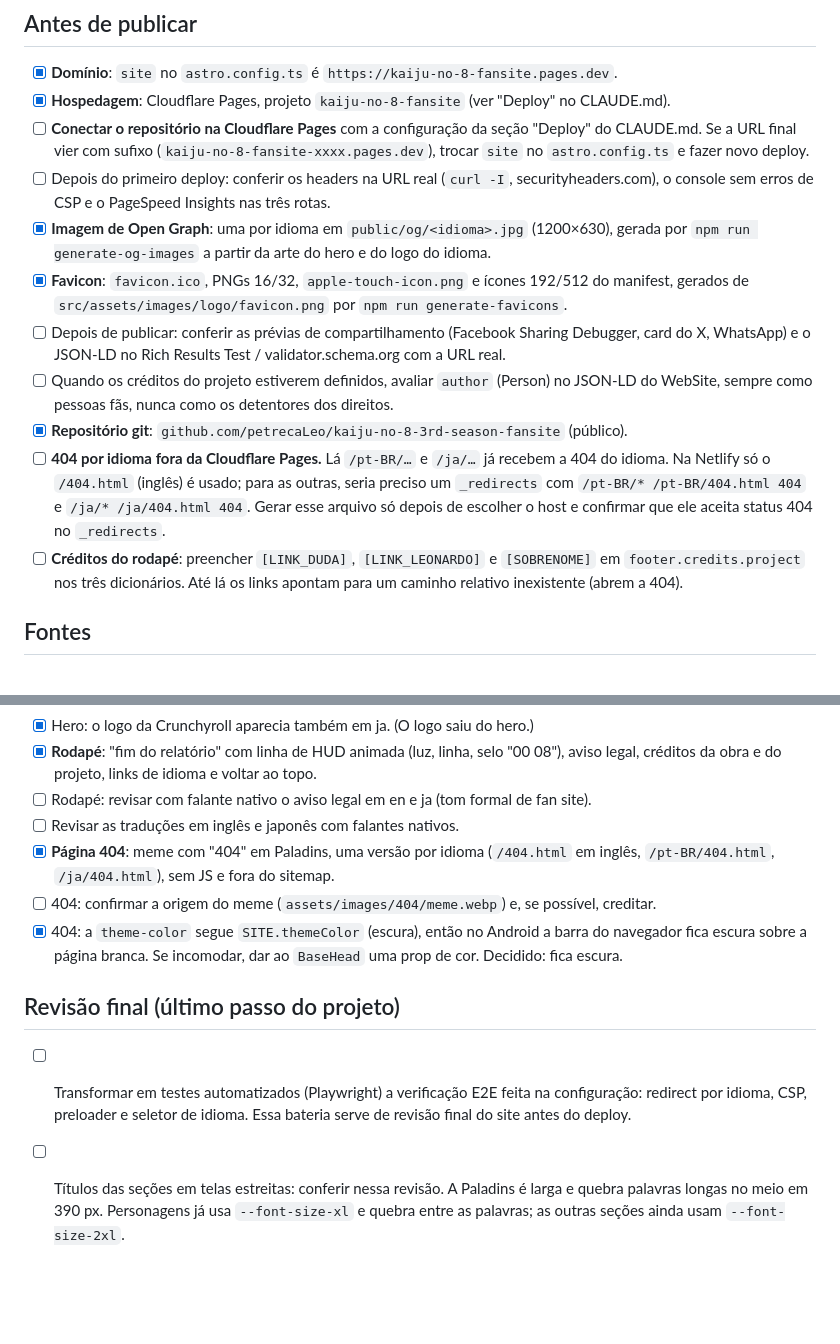
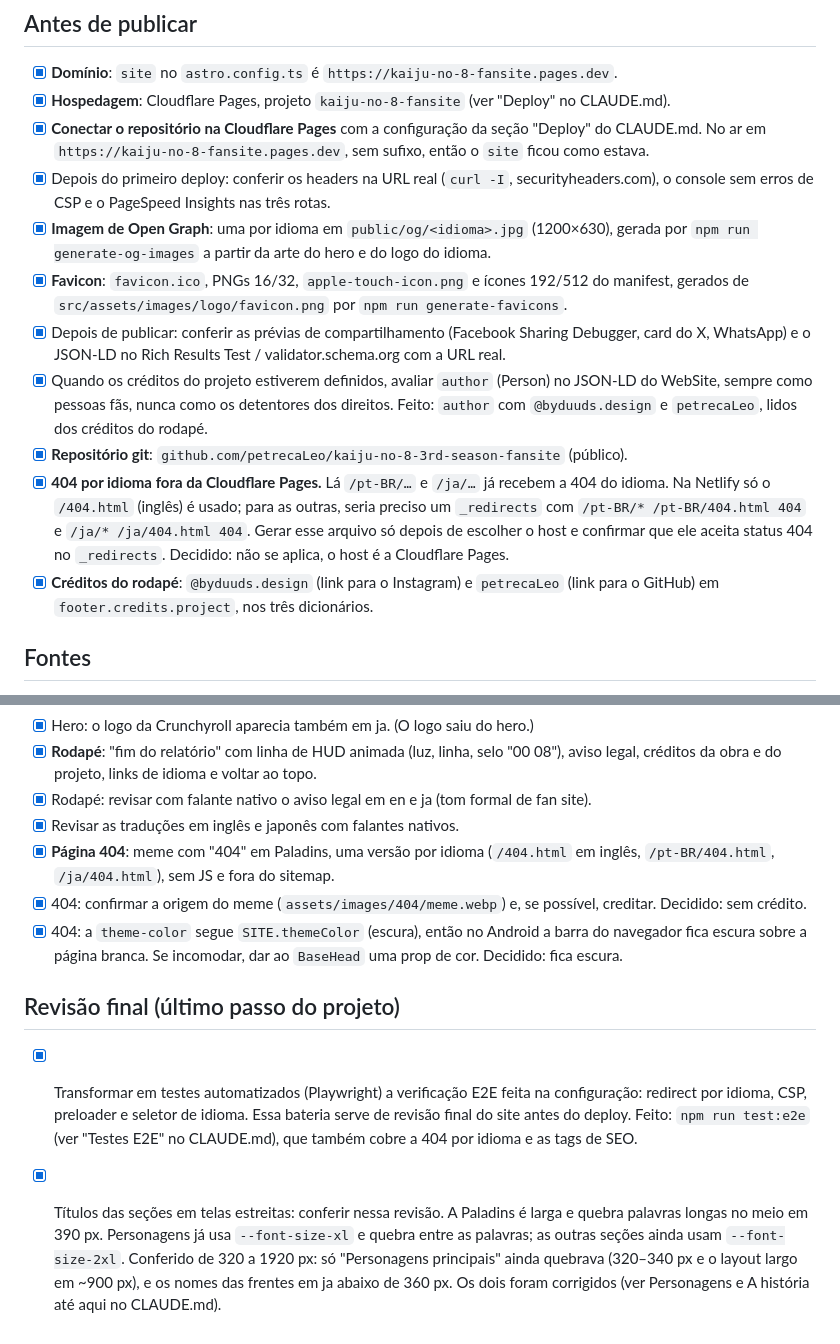
Before and after one commit to petrecaLeo/kaiju-no-8-3rd-season-fansite, a Markdown page: pendencies.md, 2 parts joined by grey strips. GitHub-like rendering; blank space fills up the shorter version.

```diff
--- a/pendencies.md
+++ b/pendencies.md
@@ -6,27 +6,28 @@ Itens que dependem de decisão ou material externo. Marque `[x]` ao concluir.
 
 - [x] **Domínio**: `site` no `astro.config.ts` é `https://kaiju-no-8-fansite.pages.dev`.
 - [x] **Hospedagem**: Cloudflare Pages, projeto `kaiju-no-8-fansite` (ver "Deploy" no CLAUDE.md).
-- [ ] **Conectar o repositório na Cloudflare Pages** com a configuração da seção "Deploy" do
-      CLAUDE.md. Se a URL final vier com sufixo (`kaiju-no-8-fansite-xxxx.pages.dev`), trocar
-      `site` no `astro.config.ts` e fazer novo deploy.
-- [ ] Depois do primeiro deploy: conferir os headers na URL real (`curl -I`, securityheaders.com),
+- [x] **Conectar o repositório na Cloudflare Pages** com a configuração da seção "Deploy" do
+      CLAUDE.md. No ar em `https://kaiju-no-8-fansite.pages.dev`, sem sufixo, então o `site`
+      ficou como estava.
+- [x] Depois do primeiro deploy: conferir os headers na URL real (`curl -I`, securityheaders.com),
       o console sem erros de CSP e o PageSpeed Insights nas três rotas.
 - [x] **Imagem de Open Graph**: uma por idioma em `public/og/<idioma>.jpg` (1200×630), gerada por
       `npm run generate-og-images` a partir da arte do hero e do logo do idioma.
 - [x] **Favicon**: `favicon.ico`, PNGs 16/32, `apple-touch-icon.png` e ícones 192/512 do manifest,
       gerados de `src/assets/images/logo/favicon.png` por `npm run generate-favicons`.
-- [ ] Depois de publicar: conferir as prévias de compartilhamento (Facebook Sharing Debugger, card
+- [x] Depois de publicar: conferir as prévias de compartilhamento (Facebook Sharing Debugger, card
       do X, WhatsApp) e o JSON-LD no Rich Results Test / validator.schema.org com a URL real.
-- [ ] Quando os créditos do projeto estiverem definidos, avaliar `author` (Person) no JSON-LD do
-      WebSite, sempre como pessoas fãs, nunca como os detentores dos direitos.
+- [x] Quando os créditos do projeto estiverem definidos, avaliar `author` (Person) no JSON-LD do
+      WebSite, sempre como pessoas fãs, nunca como os detentores dos direitos. Feito: `author` com
+      `@byduuds.design` e `petrecaLeo`, lidos dos créditos do rodapé.
 - [x] **Repositório git**: `github.com/petrecaLeo/kaiju-no-8-3rd-season-fansite` (público).
-- [ ] **404 por idioma fora da Cloudflare Pages.** Lá `/pt-BR/…` e `/ja/…` já recebem a 404 do
+- [x] **404 por idioma fora da Cloudflare Pages.** Lá `/pt-BR/…` e `/ja/…` já recebem a 404 do
       idioma. Na Netlify só o `/404.html` (inglês) é usado; para as outras, seria preciso um
       `_redirects` com `/pt-BR/* /pt-BR/404.html 404` e `/ja/* /ja/404.html 404`. Gerar esse
       arquivo só depois de escolher o host e confirmar que ele aceita status 404 no `_redirects`.
-- [ ] **Créditos do rodapé**: preencher `[LINK_DUDA]`, `[LINK_LEONARDO]` e `[SOBRENOME]` em
-      `footer.credits.project` nos três dicionários. Até lá os links apontam para um caminho
-      relativo inexistente (abrem a 404).
+      Decidido: não se aplica, o host é a Cloudflare Pages.
+- [x] **Créditos do rodapé**: `@byduuds.design` (link para o Instagram) e `petrecaLeo` (link para o
+      GitHub) em `footer.credits.project`, nos três dicionários.
 
 ## Fontes
 
@@ -95,20 +96,25 @@ Itens que dependem de decisão ou material externo. Marque `[x]` ao concluir.
 - [x] Hero: o logo da Crunchyroll aparecia também em ja. (O logo saiu do hero.)
 - [x] **Rodapé**: "fim do relatório" com linha de HUD animada (luz, linha, selo "00 08"), aviso
       legal, créditos da obra e do projeto, links de idioma e voltar ao topo.
-- [ ] Rodapé: revisar com falante nativo o aviso legal em en e ja (tom formal de fan site).
-- [ ] Revisar as traduções em inglês e japonês com falantes nativos.
+- [x] Rodapé: revisar com falante nativo o aviso legal em en e ja (tom formal de fan site).
+- [x] Revisar as traduções em inglês e japonês com falantes nativos.
 - [x] **Página 404**: meme com "404" em Paladins, uma versão por idioma (`/404.html` em inglês,
       `/pt-BR/404.html`, `/ja/404.html`), sem JS e fora do sitemap.
-- [ ] 404: confirmar a origem do meme (`assets/images/404/meme.webp`) e, se possível, creditar.
+- [x] 404: confirmar a origem do meme (`assets/images/404/meme.webp`) e, se possível, creditar.
+      Decidido: sem crédito.
 - [x] 404: a `theme-color` segue `SITE.themeColor` (escura), então no Android a barra do navegador
       fica escura sobre a página branca. Se incomodar, dar ao `BaseHead` uma prop de cor.
       Decidido: fica escura.
 
 ## Revisão final (último passo do projeto)
 
-- [ ] Transformar em testes automatizados (Playwright) a verificação E2E feita na configuração:
+- [x] Transformar em testes automatizados (Playwright) a verificação E2E feita na configuração:
       redirect por idioma, CSP, preloader e seletor de idioma. Essa bateria serve de revisão final
-      do site antes do deploy.
-- [ ] Títulos das seções em telas estreitas: conferir nessa revisão. A Paladins é larga e quebra
+      do site antes do deploy. Feito: `npm run test:e2e` (ver "Testes E2E" no CLAUDE.md), que
+      também cobre a 404 por idioma e as tags de SEO.
+- [x] Títulos das seções em telas estreitas: conferir nessa revisão. A Paladins é larga e quebra
       palavras longas no meio em 390 px. Personagens já usa `--font-size-xl` e quebra entre as
-      palavras; as outras seções ainda usam `--font-size-2xl`.
+      palavras; as outras seções ainda usam `--font-size-2xl`. Conferido de 320 a 1920 px: só
+      "Personagens principais" ainda quebrava (320–340 px e o layout largo em ~900 px), e os nomes
+      das frentes em ja abaixo de 360 px. Os dois foram corrigidos (ver Personagens e A história
+      até aqui no CLAUDE.md).
```
Also changed, not shown: other parts of pendencies.md (+4 -4 lines), CLAUDE.md (+40 -5 lines), README.md (+8 -1 lines).
